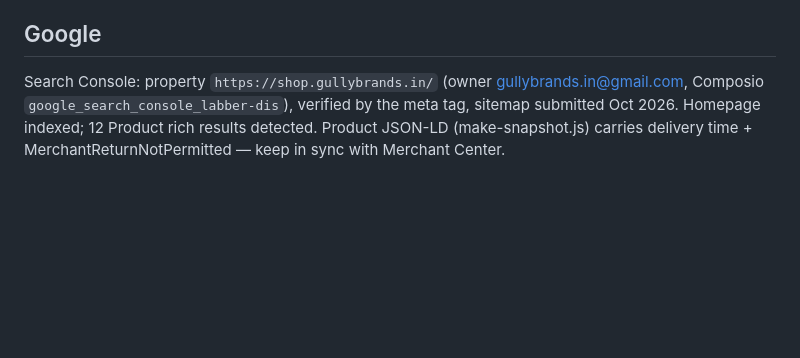
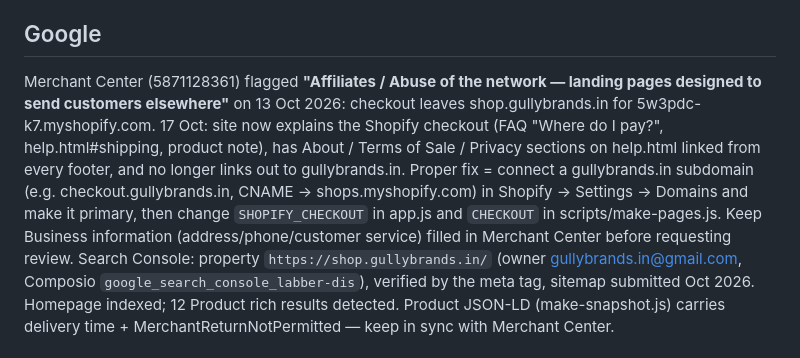
Before and after one commit to buttfeet26/gullybrands-site, a Markdown page: CLAUDE.md, the part around the change. Rendered like a GitHub page; blank space fills up the shorter version.

Commit message:
Notes: Merchant Center network-abuse flag and the custom checkout domain fix
Co-Authored-By: Claude Fable 5.1 <noreply@anthropic.com>
Claude-Session: https://claude.ai/code/session_014HbGFow4Qw914FvofWttEN

```diff
--- a/CLAUDE.md
+++ b/CLAUDE.md
@@ -107,6 +107,14 @@ item_group_id = handle) and `sitemap.xml` are generated by `scripts/make-pages.j
 Google & YouTube app CAN'T sync (Shopify store is password-protected, primary domain is myshopify.com).
 
 ## Google
+Merchant Center (5871128361) flagged **"Affiliates / Abuse of the network — landing pages designed to send
+customers elsewhere"** on 13 Oct 2026: checkout leaves shop.gullybrands.in for 5w3pdc-k7.myshopify.com.
+17 Oct: site now explains the Shopify checkout (FAQ "Where do I pay?", help.html#shipping, product note),
+has About / Terms of Sale / Privacy sections on help.html linked from every footer, and no longer links out
+to gullybrands.in. Proper fix = connect a gullybrands.in subdomain (e.g. checkout.gullybrands.in, CNAME →
+shops.myshopify.com) in Shopify → Settings → Domains and make it primary, then change `SHOPIFY_CHECKOUT`
+in app.js and `CHECKOUT` in scripts/make-pages.js. Keep Business information (address/phone/customer
+service) filled in Merchant Center before requesting review.
 Search Console: property `https://shop.gullybrands.in/` (owner gullybrands.in@gmail.com, Composio `google_search_console_labber-dis`),
 verified by the meta tag, sitemap submitted Oct 2026. Homepage indexed; 12 Product rich results detected.
 Product JSON-LD (make-snapshot.js) carries delivery time + MerchantReturnNotPermitted — keep in sync with Merchant Center.
```
